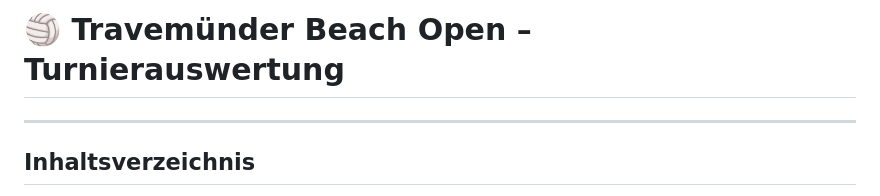
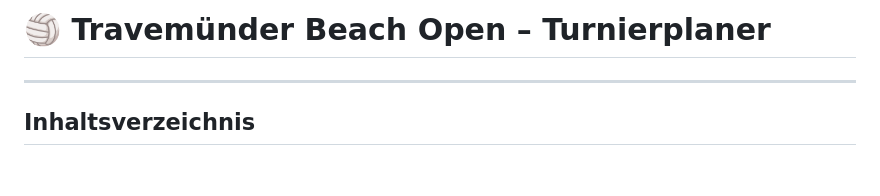
Before and after one commit to johannhein/tbo, a Markdown page: README.md, the part around the change. Drawn GitHub-style; blank space fills up the shorter version.

```diff
--- a/README.md
+++ b/README.md
@@ -1,4 +1,4 @@
-# 🏐 Travemünder Beach Open – Turnierauswertung
+# 🏐 Travemünder Beach Open – Turnierplaner
 
 ---
 
```
